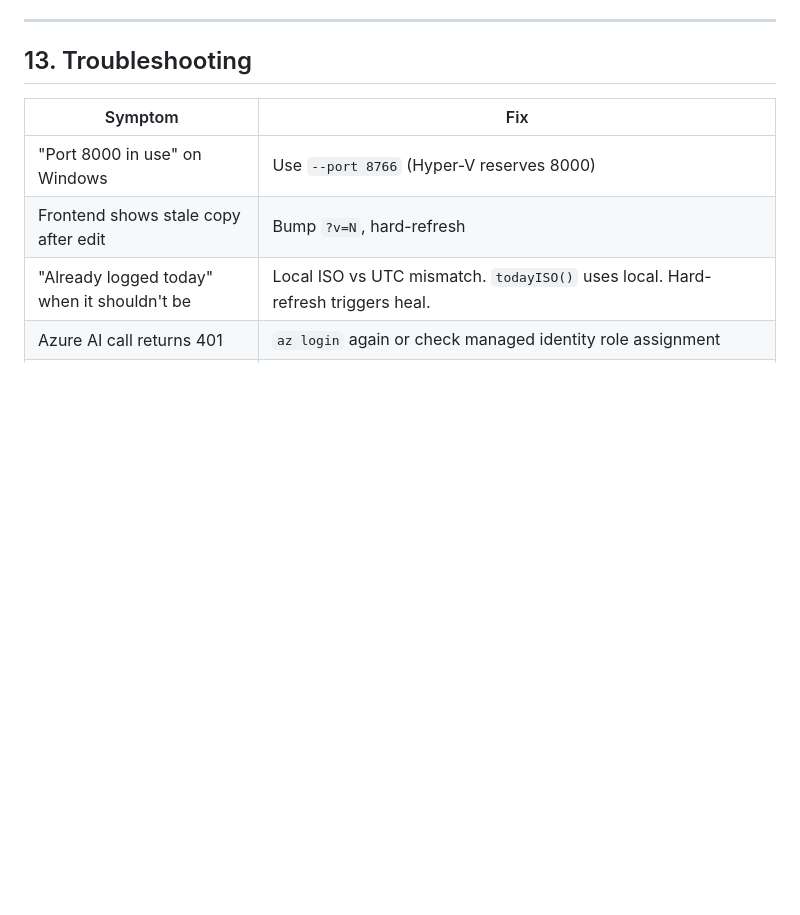
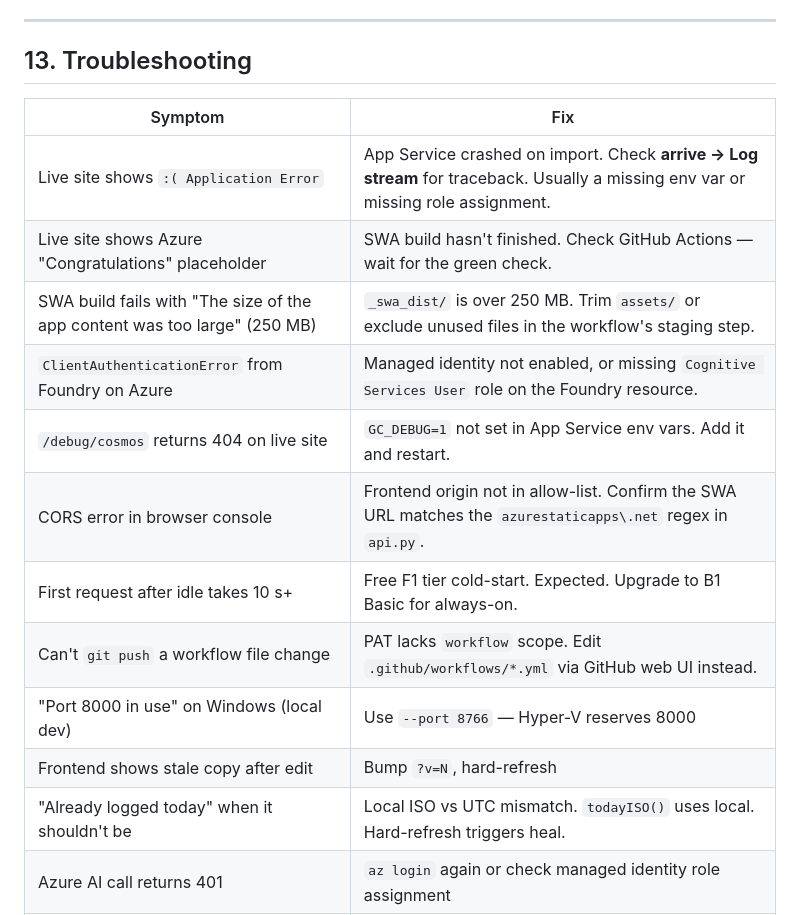
Before and after one commit to anitohlm/Arrive, a Markdown page: TECHNICAL_DOCUMENTATION.md, the part around one of its changes. GitHub-like rendering; blank space fills up the shorter version.

```diff
--- a/TECHNICAL_DOCUMENTATION.md
+++ b/TECHNICAL_DOCUMENTATION.md
@@ -433,7 +450,15 @@ Edit the `DEMO_EMOTIONS` / `DEMO_ENTRIES` arrays in `js/demo.js`. To adjust the
 
 | Symptom | Fix |
 |---|---|
-| "Port 8000 in use" on Windows | Use `--port 8766` (Hyper-V reserves 8000) |
+| Live site shows `:( Application Error` | App Service crashed on import. Check **arrive → Log stream** for traceback. Usually a missing env var or missing role assignment. |
+| Live site shows Azure "Congratulations" placeholder | SWA build hasn't finished. Check GitHub Actions — wait for the green check. |
+| SWA build fails with "The size of the app content was too large" (250 MB) | `_swa_dist/` is over 250 MB. Trim `assets/` or exclude unused files in the workflow's staging step. |
+| `ClientAuthenticationError` from Foundry on Azure | Managed identity not enabled, or missing `Cognitive Services User` role on the Foundry resource. |
+| `/debug/cosmos` returns 404 on live site | `GC_DEBUG=1` not set in App Service env vars. Add it and restart. |
+| CORS error in browser console | Frontend origin not in allow-list. Confirm the SWA URL matches the `azurestaticapps\.net` regex in `api.py`. |
+| First request after idle takes 10 s+ | Free F1 tier cold-start. Expected. Upgrade to B1 Basic for always-on. |
+| Can't `git push` a workflow file change | PAT lacks `workflow` scope. Edit `.github/workflows/*.yml` via GitHub web UI instead. |
+| "Port 8000 in use" on Windows (local dev) | Use `--port 8766` — Hyper-V reserves 8000 |
 | Frontend shows stale copy after edit | Bump `?v=N`, hard-refresh |
 | "Already logged today" when it shouldn't be | Local ISO vs UTC mismatch. `todayISO()` uses local. Hard-refresh triggers heal. |
 | Azure AI call returns 401 | `az login` again or check managed identity role assignment |
```
Also changed, not shown: other parts of TECHNICAL_DOCUMENTATION.md (+82 -65 lines).
